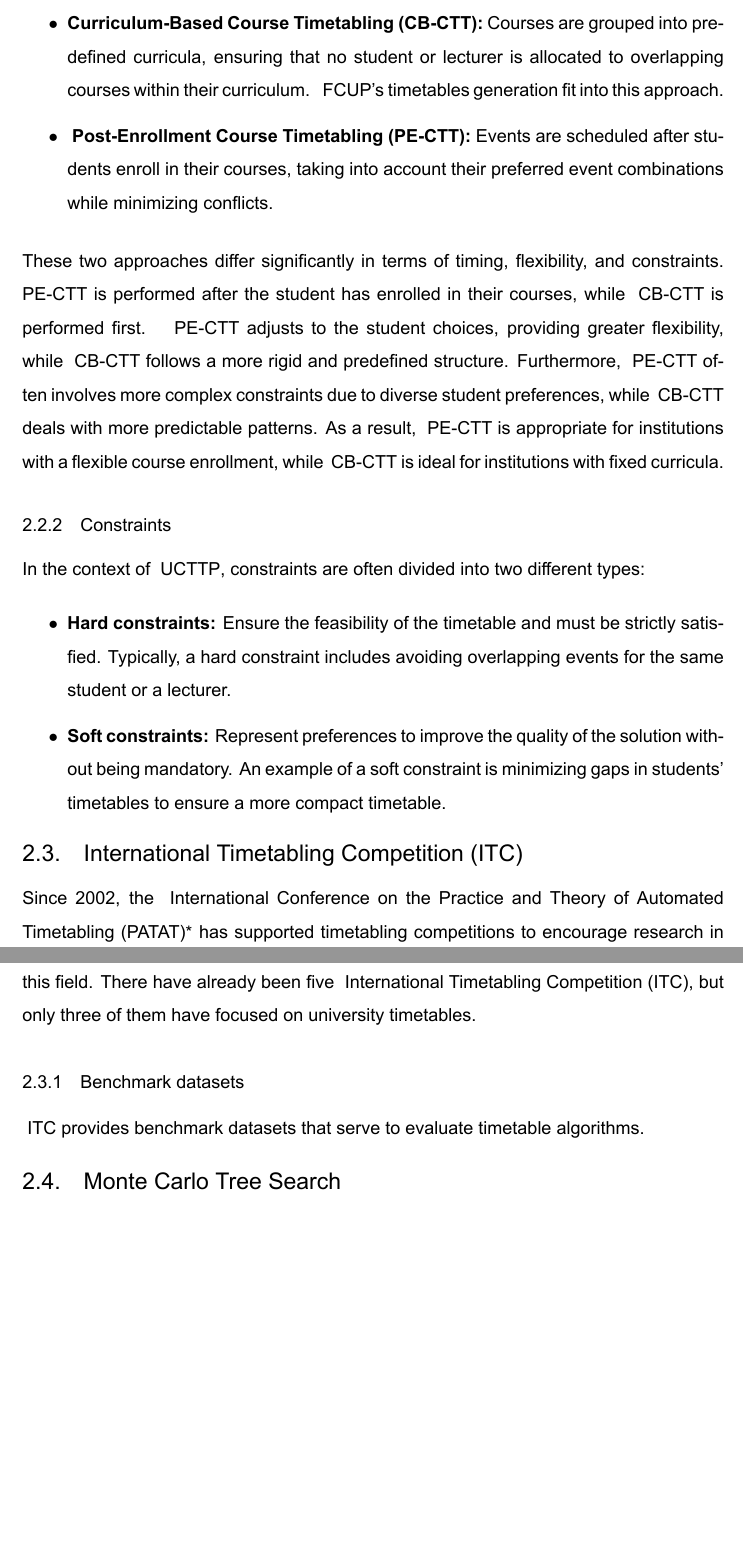
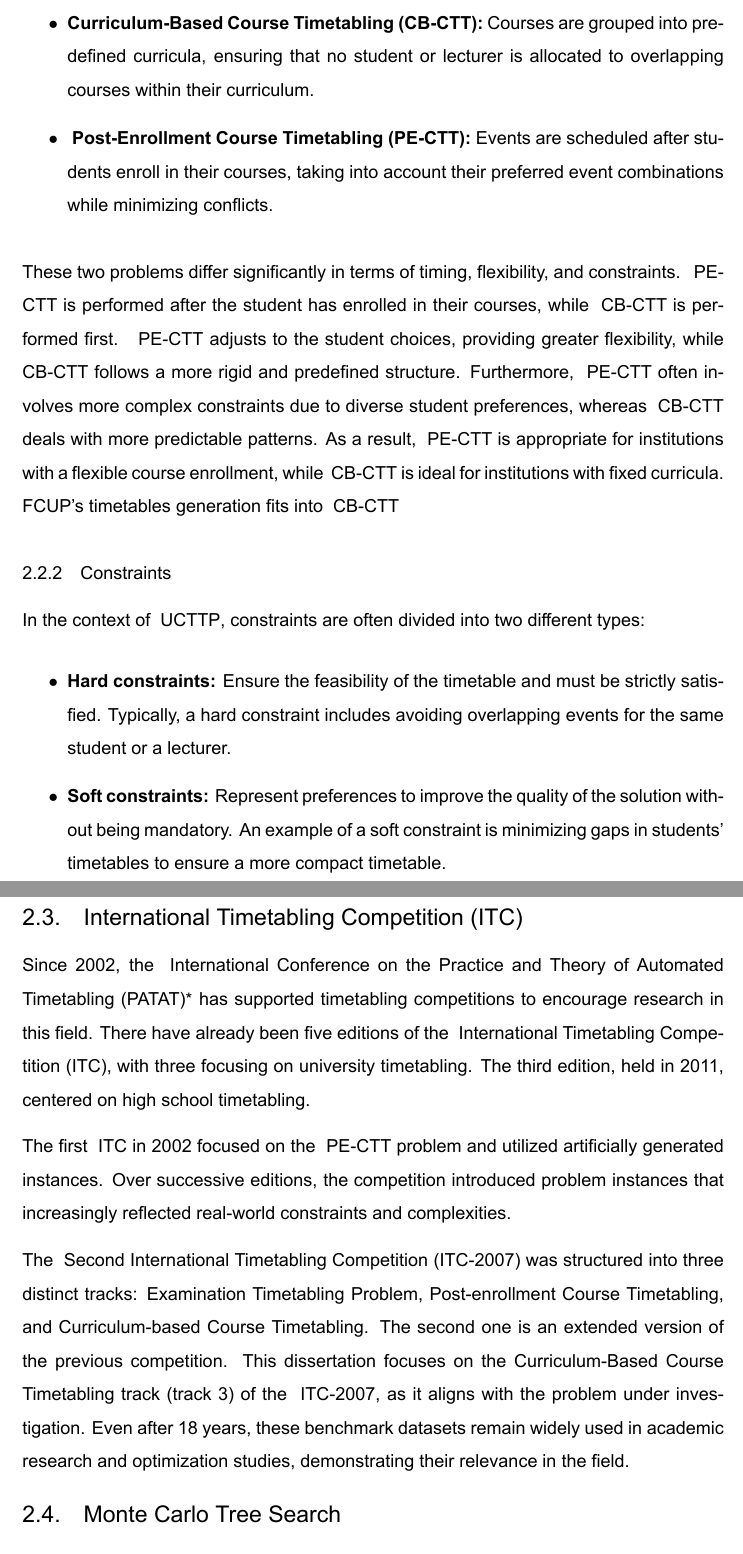
Before and after one commit to DanielaTomas/FCUP-SCHEDULE, a LaTeX thesis (Docs/Thesis latex/main.tex, which reads Docs/Thesis latex/Chapters/Background.tex): two parts of pages 13 and 14 of 35, joined at a grey line, cut so that both start at the same text, the shorter picture padded with empty space. Compiled offline with XeLaTeX.

Commit message:
update Background chapter

```diff
--- a/Docs/Thesis latex/Chapters/Background.tex
+++ b/Docs/Thesis latex/Chapters/Background.tex
@@ -39,12 +39,12 @@ Due to the size and complexity of the problem, obtaining an optimal solution in
 \ac{ucttp} can be categorized into two main types:
 
 \begin{itemize}
-\item \textbf{Curriculum-Based Course Timetabling (CB-CTT):} Courses are grouped into predefined curricula, ensuring that no student or lecturer is allocated to overlapping courses within their curriculum. \ac{fcup}'s timetables generation fit into this approach.
+\item \textbf{Curriculum-Based Course Timetabling (CB-CTT):} Courses are grouped into predefined curricula, ensuring that no student or lecturer is allocated to overlapping courses within their curriculum.
 
 \item \textbf{\ac{pe-ctt}:} Events are scheduled after students enroll in their courses, taking into account their preferred event combinations while minimizing conflicts.
 \end{itemize}
 
-These two approaches differ significantly in terms of timing, flexibility, and constraints. \ac{pe-ctt} is performed after the student has enrolled in their courses, while \ac{cb-ctt} is performed first. \ac{pe-ctt} adjusts to the student choices, providing greater flexibility, while \ac{cb-ctt} follows a more rigid and predefined structure. Furthermore, \ac{pe-ctt} often involves more complex constraints due to diverse student preferences, while \ac{cb-ctt} deals with more predictable patterns. As a result, \ac{pe-ctt} is appropriate for institutions with a flexible course enrollment, while \ac{cb-ctt} is ideal for institutions with fixed curricula.
+These two problems differ significantly in terms of timing, flexibility, and constraints. \ac{pe-ctt} is performed after the student has enrolled in their courses, while \ac{cb-ctt} is performed first. \ac{pe-ctt} adjusts to the student choices, providing greater flexibility, while \ac{cb-ctt} follows a more rigid and predefined structure. Furthermore, \ac{pe-ctt} often involves more complex constraints due to diverse student preferences, whereas \ac{cb-ctt} deals with more predictable patterns. As a result, \ac{pe-ctt} is appropriate for institutions with a flexible course enrollment, while \ac{cb-ctt} is ideal for institutions with fixed curricula. \ac{fcup}'s timetables generation fits into \ac{cb-ctt}
 
 \subsection{Constraints}
 %How can a university/school schedule its classes to make the best use of teachers and classrooms without conflicts?
@@ -56,11 +56,11 @@ In the context of \ac{ucttp}, constraints are often divided into two different t
 
 \section{International Timetabling Competition (ITC)}
 
-Since 2002, the \ac{patat}\footnote{https://patatconference.org/communityService.html} has supported timetabling competitions to encourage research in this field. There have already been five \ac{itc}, but only three of them have focused on university timetables.
+Since 2002, the \ac{patat}\footnote{https://patatconference.org/communityService.html} has supported timetabling competitions to encourage research in this field. There have already been five editions of the \ac{itc}, with three focusing on university timetabling. The third edition, held in 2011, centered on high school timetabling.
 
-\subsection{Benchmark datasets}
+The first \ac{itc} in 2002 focused on the \ac{pe-ctt} problem and utilized artificially generated instances. Over successive editions, the competition introduced problem instances that increasingly reflected real-world constraints and complexities.
 
-\ac{itc} provides benchmark datasets that serve to evaluate timetable algorithms. %The most relevant dataset for the \ac{ucttp} is the \ac{itc-2007} dataset, which %presents real-world constraints and objectives commonly found in academic scheduling. These datasets help researchers compare the performance of different algorithms on the same problem instances, ensuring fair and reproducible results.
+The \ac{itc-2007} was structured into three distinct tracks: Examination Timetabling Problem, Post-enrollment Course Timetabling, and Curriculum-based Course Timetabling. The second one is an extended version of the previous competition. This dissertation focuses on the Curriculum-Based Course Timetabling track (track 3) of the \ac{itc-2007}, as it aligns with the problem under investigation. Even after 18 years, these benchmark datasets remain widely used in academic research and optimization studies, demonstrating their relevance in the field.
 
 \section{Monte Carlo Tree Search}
 
```
Also changed, not shown: Docs/Thesis latex/main.pdf, Docs/Thesis latex/Chapters/Background.tex (6 more changed lines), 8 other files.
